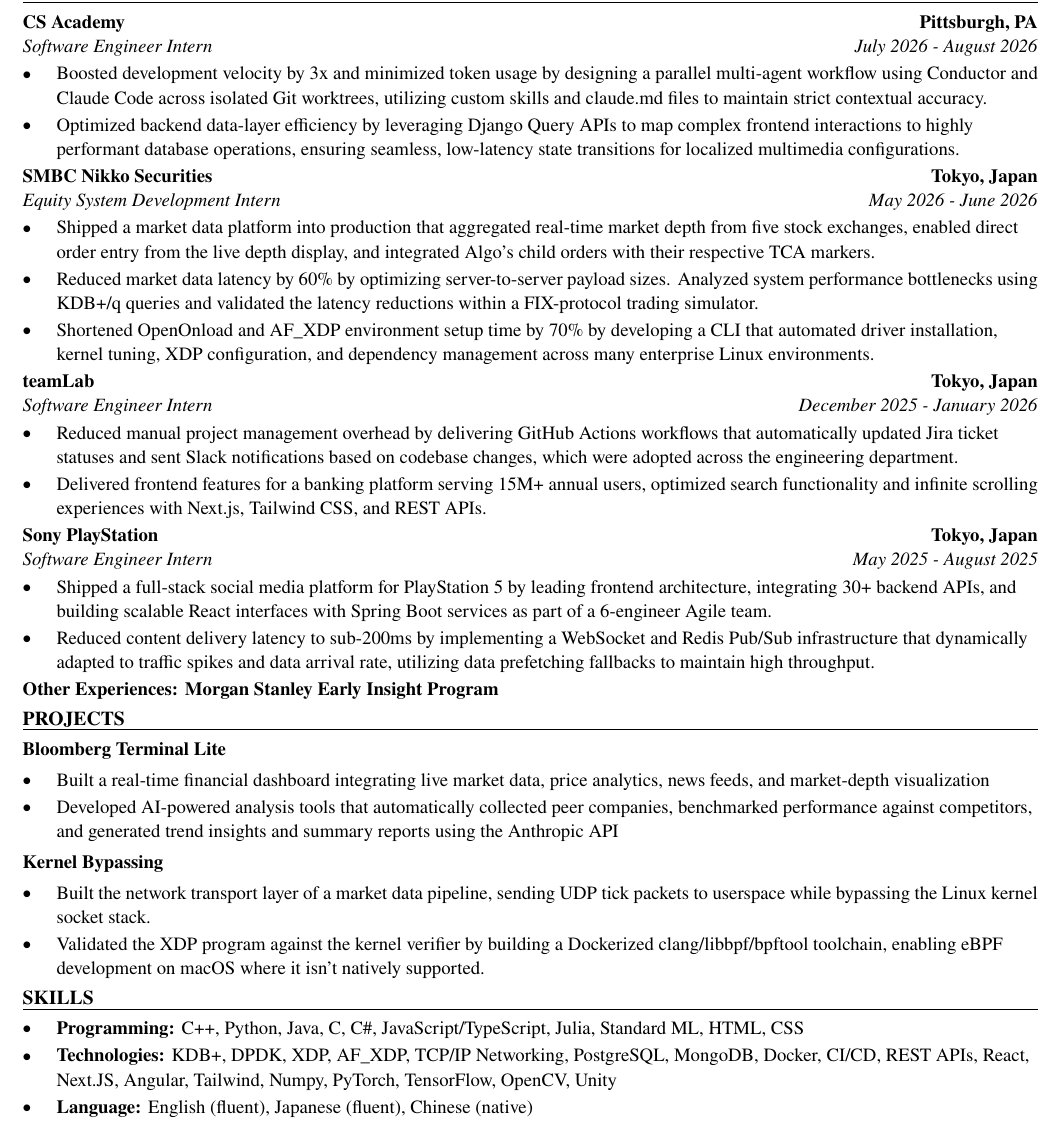
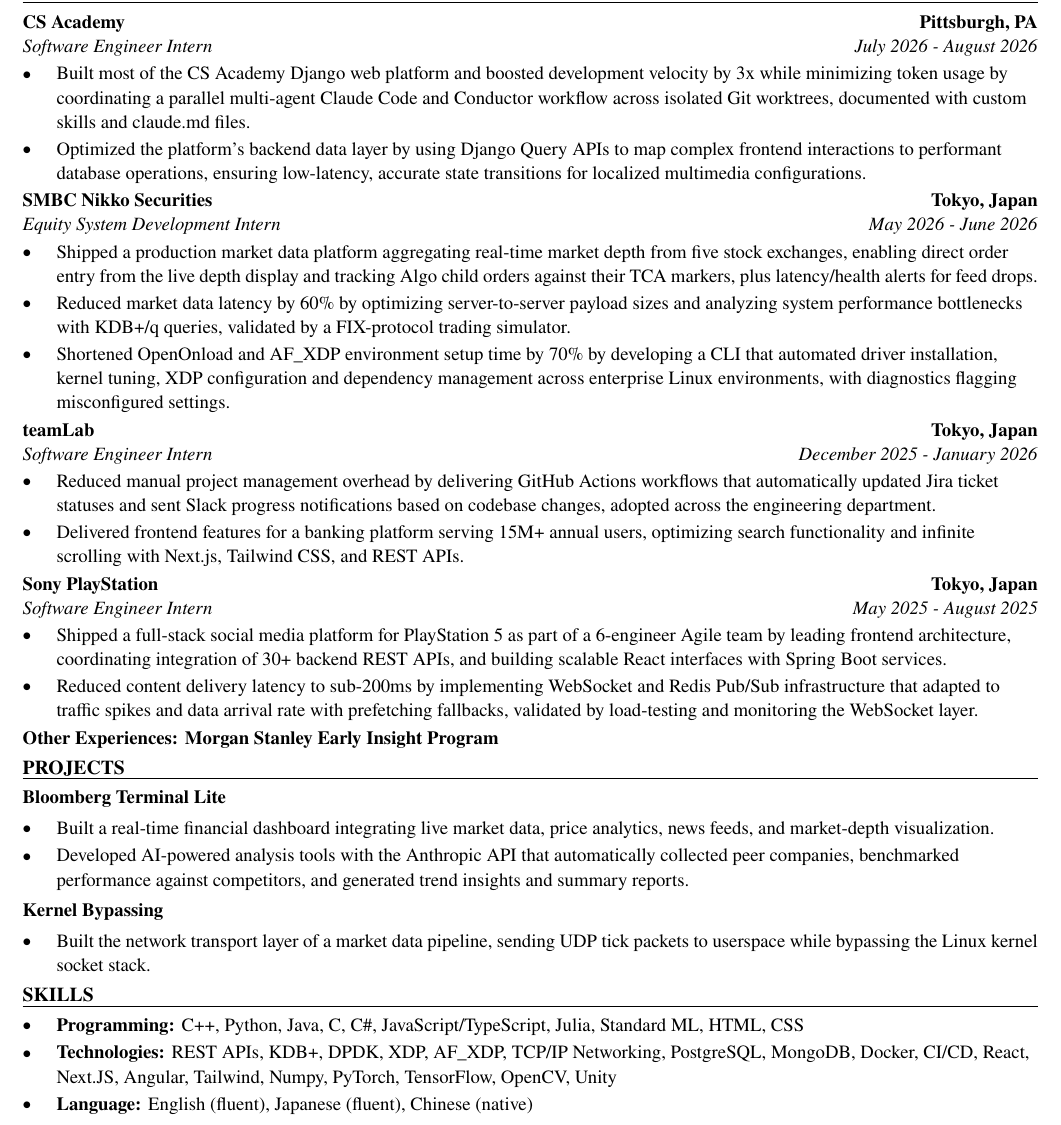
Before and after one commit to xinyichan04/resume, a LaTeX CV (resume.tex, which reads skills.tex): part of the page, cut so that both start at the same text. Compiled offline with pdfLaTeX.

Commit message:
Tailor for Turner Construction: Intern - Pittsburgh (Summer 2027) (ATS score 100.0 -> 100.0)

```diff
--- a/resume.tex
+++ b/resume.tex
@@ -52,41 +52,40 @@
 \section*{WORK EXPERIENCE}
 \entry{CS Academy}{Pittsburgh, PA}{Software Engineer Intern}{July 2026 - August 2026}
 \begin{itemize}
-  \item Boosted development velocity by 3x and minimized token usage by designing a parallel multi-agent workflow using Conductor and Claude Code across isolated Git worktrees, utilizing custom skills and claude.md files to maintain strict contextual accuracy.
-  \item Optimized backend data-layer efficiency by leveraging Django Query APIs to map complex frontend interactions to highly performant database operations, ensuring seamless, low-latency state transitions for localized multimedia configurations.
+  \item Built most of the CS Academy Django web platform and boosted development velocity by 3x while minimizing token usage by coordinating a parallel multi-agent Claude Code and Conductor workflow across isolated Git worktrees, documented with custom skills and claude.md files.
+  \item Optimized the platform's backend data layer by using Django Query APIs to map complex frontend interactions to performant database operations, ensuring low-latency, accurate state transitions for localized multimedia configurations.
 \end{itemize}
 
 \entry{SMBC Nikko Securities}{Tokyo, Japan}{Equity System Development Intern}{May 2026 - June 2026}
 \begin{itemize}
-  \item Shipped a market data platform into production that aggregated real-time market depth from five stock exchanges, enabled direct order entry from the live depth display, and integrated Algo's child orders with their respective TCA markers.
-  \item Reduced market data latency by 60\% by optimizing server-to-server payload sizes. Analyzed system performance bottlenecks using KDB+/q queries and validated the latency reductions within a FIX-protocol trading simulator.
-  \item Shortened OpenOnload and AF\_XDP environment setup time by 70\% by developing a CLI that automated driver installation, kernel tuning, XDP configuration, and dependency management across many enterprise Linux environments.
+  \item Shipped a production market data platform aggregating real-time market depth from five stock exchanges, enabling direct order entry from the live depth display and tracking Algo child orders against their TCA markers, plus latency/health alerts for feed drops.
+  \item Reduced market data latency by 60\% by optimizing server-to-server payload sizes and analyzing system performance bottlenecks with KDB+/q queries, validated by a FIX-protocol trading simulator.
+  \item Shortened OpenOnload and AF\_XDP environment setup time by 70\% by developing a CLI that automated driver installation, kernel tuning, XDP configuration and dependency management across enterprise Linux environments, with diagnostics flagging misconfigured settings.
 \end{itemize}
 
 \entry{teamLab}{Tokyo, Japan}{Software Engineer Intern}{December 2025 - January 2026}
 \begin{itemize}
-  \item Reduced manual project management overhead by delivering GitHub Actions workflows that automatically updated Jira ticket statuses and sent Slack notifications based on codebase changes, which were adopted across the engineering department.
-  \item Delivered frontend features for a banking platform serving 15M+ annual users, optimized search functionality and infinite scrolling experiences with Next.js, Tailwind CSS, and REST APIs.
+  \item Reduced manual project management overhead by delivering GitHub Actions workflows that automatically updated Jira ticket statuses and sent Slack progress notifications based on codebase changes, adopted across the engineering department.
+  \item Delivered frontend features for a banking platform serving 15M+ annual users, optimizing search functionality and infinite scrolling with Next.js, Tailwind CSS, and REST APIs.
 \end{itemize}
 
 \entry{Sony PlayStation}{Tokyo, Japan}{Software Engineer Intern}{May 2025 - August 2025}
 \begin{itemize}
-  \item Shipped a full-stack social media platform for PlayStation 5 by leading frontend architecture, integrating 30+ backend APIs, and building scalable React interfaces with Spring Boot services as part of a 6-engineer Agile team.
-  \item Reduced content delivery latency to sub-200ms by implementing a WebSocket and Redis Pub/Sub infrastructure that dynamically adapted to traffic spikes and data arrival rate, utilizing data prefetching fallbacks to maintain high throughput.
+  \item Shipped a full-stack social media platform for PlayStation 5 as part of a 6-engineer Agile team by leading frontend architecture, coordinating integration of 30+ backend REST APIs, and building scalable React interfaces with Spring Boot services.
+  \item Reduced content delivery latency to sub-200ms by implementing WebSocket and Redis Pub/Sub infrastructure that adapted to traffic spikes and data arrival rate with prefetching fallbacks, validated by load-testing and monitoring the WebSocket layer.
 \end{itemize}
 \textbf{Other Experiences: Morgan Stanley Early Insight Program}
 
 \section*{PROJECTS}
 \textbf{Bloomberg Terminal Lite}\par\vspace{2pt}
 \begin{itemize}
-  \item Built a real-time financial dashboard integrating live market data, price analytics, news feeds, and market-depth visualization
-  \item Developed AI-powered analysis tools that automatically collected peer companies, benchmarked performance against competitors, and generated trend insights and summary reports using the Anthropic API
+  \item Built a real-time financial dashboard integrating live market data, price analytics, news feeds, and market-depth visualization.
+  \item Developed AI-powered analysis tools with the Anthropic API that automatically collected peer companies, benchmarked performance against competitors, and generated trend insights and summary reports.
 \end{itemize}
 \vspace{2pt}
 \textbf{Kernel Bypassing}\par\vspace{2pt}
 \begin{itemize}
   \item Built the network transport layer of a market data pipeline, sending UDP tick packets to userspace while bypassing the Linux kernel socket stack.
-  \item Validated the XDP program against the kernel verifier by building a Dockerized clang/libbpf/bpftool toolchain, enabling eBPF development on macOS where it isn't natively supported.
 \end{itemize}
 
 \input{skills.tex}
--- a/skills.tex
+++ b/skills.tex
@@ -2,6 +2,6 @@
 \section*{SKILLS}
 \begin{itemize}
   \item \textbf{Programming:} C++, Python, Java, C, C\#, JavaScript/TypeScript, Julia, Standard ML, HTML, CSS
-  \item \textbf{Technologies:} KDB+, DPDK, XDP, AF\_XDP, TCP/IP Networking, PostgreSQL, MongoDB, Docker, CI/CD, REST APIs, React, Next.JS, Angular, Tailwind, Numpy, PyTorch, TensorFlow, OpenCV, Unity
+  \item \textbf{Technologies:} REST APIs, KDB+, DPDK, XDP, AF\_XDP, TCP/IP Networking, PostgreSQL, MongoDB, Docker, CI/CD, React, Next.JS, Angular, Tailwind, Numpy, PyTorch, TensorFlow, OpenCV, Unity
   \item \textbf{Language:} English (fluent), Japanese (fluent), Chinese (native)
 \end{itemize}
```
